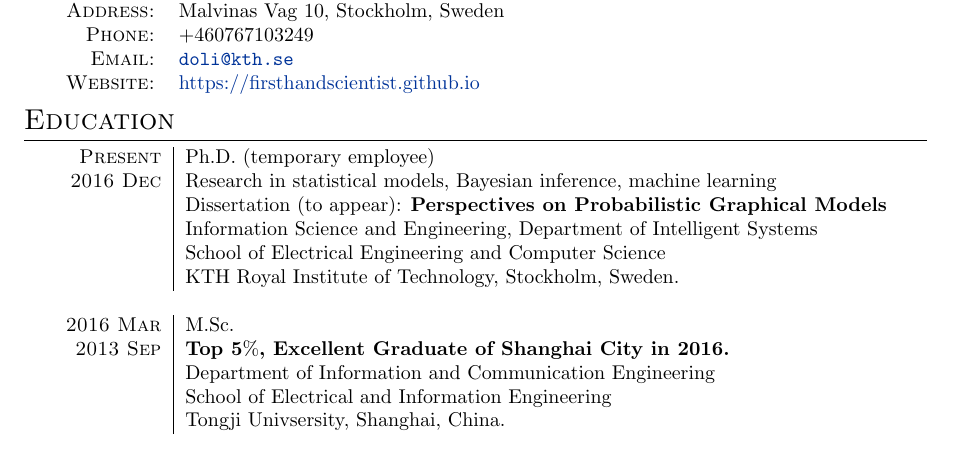
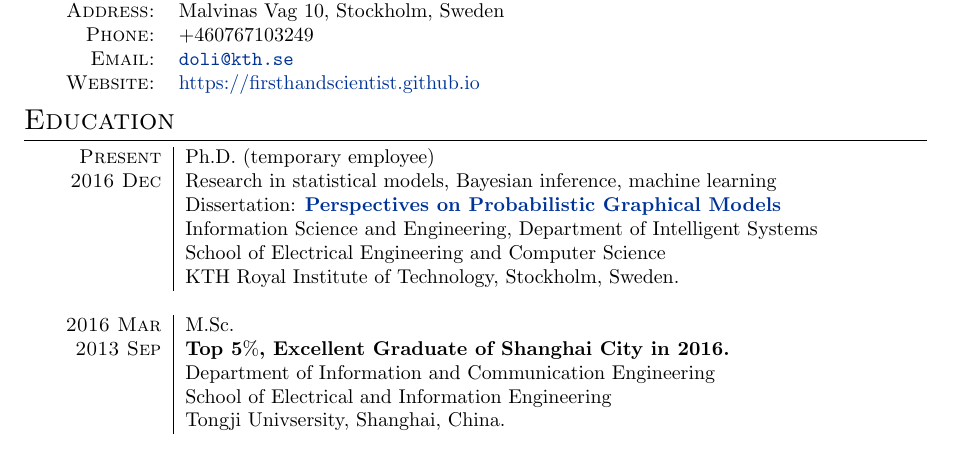
Before and after one commit to FirstHandScientist/academic_homepage2, a LaTeX CV (src/assets/cv/cv_Dong.tex): part of page 1 of 4, cut so that both start at the same text. Compiled offline with pdfLaTeX.

Commit message:
add link to thesis

```diff
--- a/src/assets/cv/cv_Dong.tex
+++ b/src/assets/cv/cv_Dong.tex
@@ -104,7 +104,7 @@
 
   \textsc{Present} 	& Ph.D. (temporary employee)\\
   \textsc{2016 Dec} 	& {Research in statistical models, Bayesian inference, machine learning} \\
-                    & {Dissertation (to appear): \textbf{Perspectives on Probabilistic Graphical Models}} \\
+                    & {Dissertation: \href{http://urn.kb.se/resolve?urn=urn:nbn:se:kth:diva-284140}{\textbf{Perspectives on Probabilistic Graphical Models}}} \\
                     & { Information Science and Engineering, Department of Intelligent Systems
                       } \\
                     & {School of Electrical Engineering and Computer Science} \\
```
Also changed, not shown: src/assets/cv/cv_Dong.pdf.
